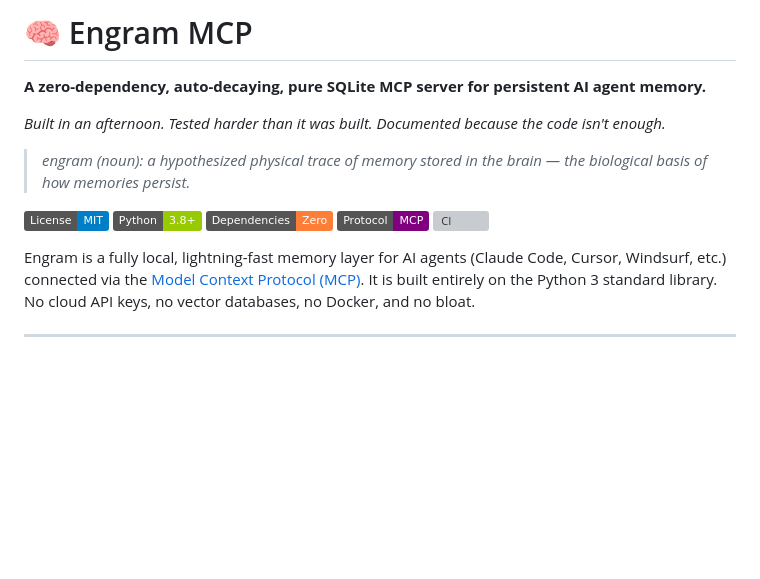
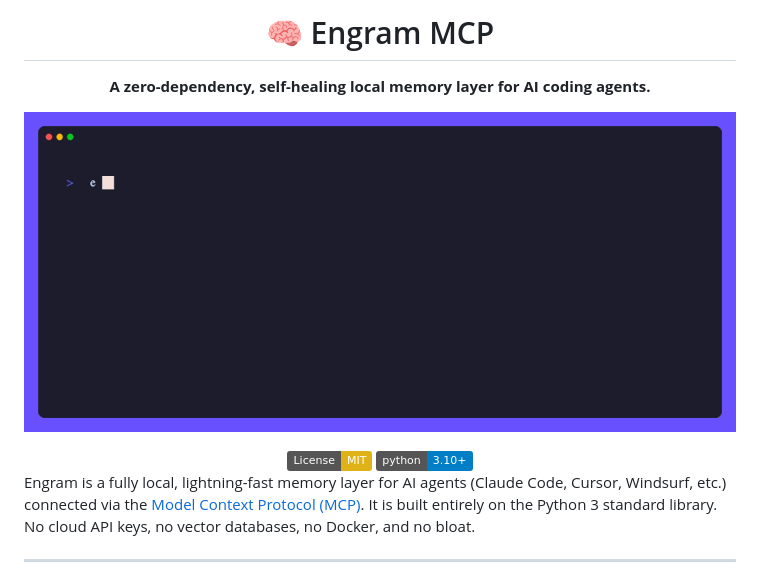
Before and after one commit to lalithbuilds/engram-mcp, a Markdown page: README.md, the part around the change. Rendered like a GitHub page; badges without logos; blank space fills up the shorter version; grey boxes are pictures that could not be loaded.

Commit message:
fix: change gif to native markdown syntax for github rendering

```diff
--- a/README.md
+++ b/README.md
@@ -1,16 +1,14 @@
-# 🧠 Engram MCP
+<div align="center">
+  <h1>🧠 Engram MCP</h1>
+  <p><strong>A zero-dependency, self-healing local memory layer for AI coding agents.</strong></p>
+</div>
 
-**A zero-dependency, auto-decaying, pure SQLite MCP server for persistent AI agent memory.**
+![Engram Demo](./assets/demo.gif)
 
-*Built in an afternoon. Tested harder than it was built. Documented because the code isn't enough.*
-
-> *engram (noun): a hypothesized physical trace of memory stored in the brain — the biological basis of how memories persist.*
-
-[![License: MIT](https://img.shields.io/badge/License-MIT-blue.svg)](LICENSE)
-[![Python 3.8+](https://img.shields.io/badge/Python-3.8+-green.svg)](https://python.org)
-[![Dependencies](https://img.shields.io/badge/Dependencies-Zero-orange.svg)](#)
-[![Protocol](https://img.shields.io/badge/Protocol-MCP-purple.svg)](https://modelcontextprotocol.io)
-[![CI](https://github.com/lalithbuilds/engram-mcp/actions/workflows/ci.yml/badge.svg)](https://github.com/lalithbuilds/engram-mcp/actions/workflows/ci.yml)
+<div align="center">
+  <img src="https://img.shields.io/badge/License-MIT-yellow.svg" alt="License: MIT">
+  <img src="https://img.shields.io/badge/python-3.10+-blue.svg" alt="Python 3.10+">
+</div>
 
 Engram is a fully local, lightning-fast memory layer for AI agents (Claude Code, Cursor, Windsurf, etc.) connected via the [Model Context Protocol (MCP)](https://modelcontextprotocol.io). It is built entirely on the Python 3 standard library. No cloud API keys, no vector databases, no Docker, and no bloat.
 
```
